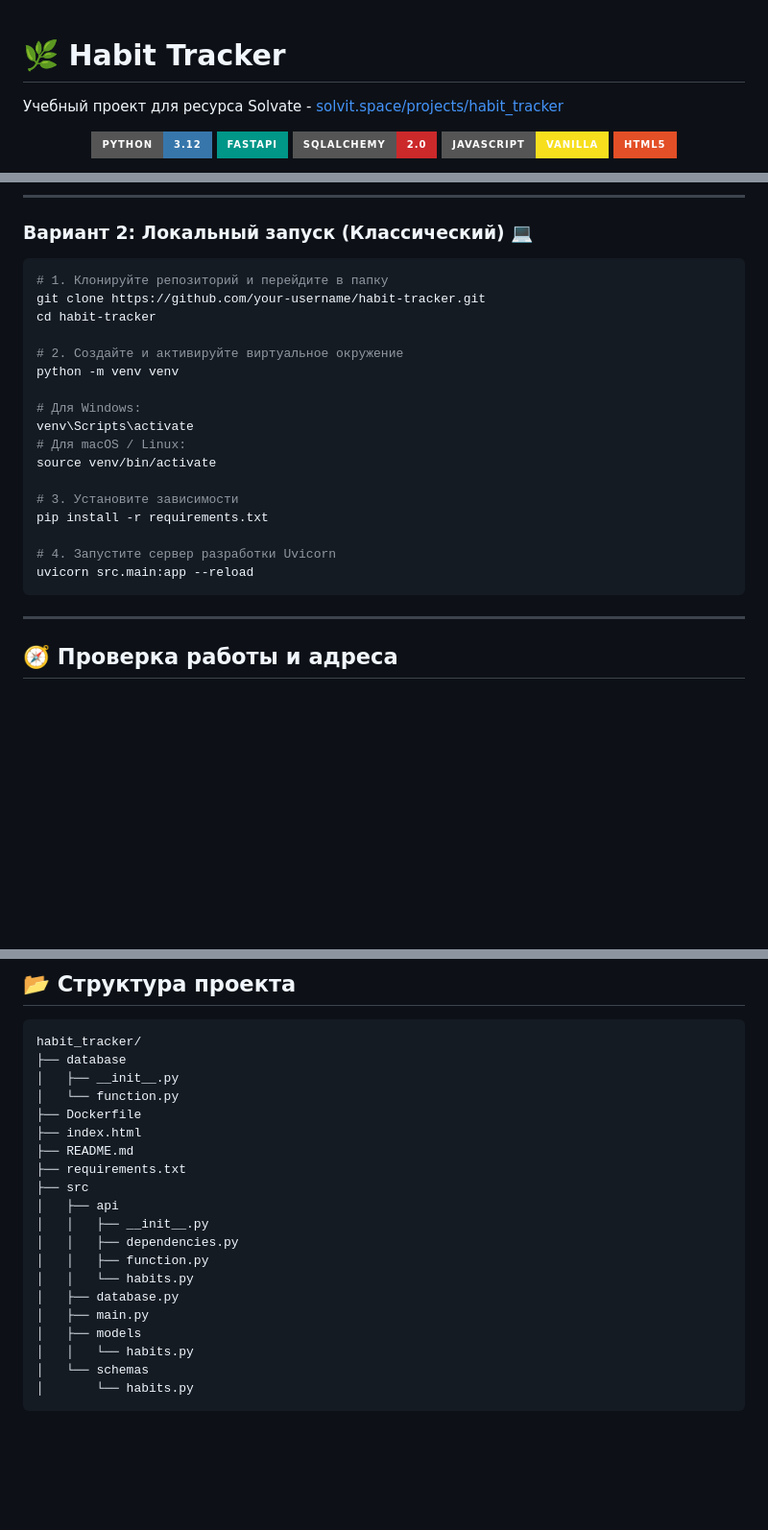
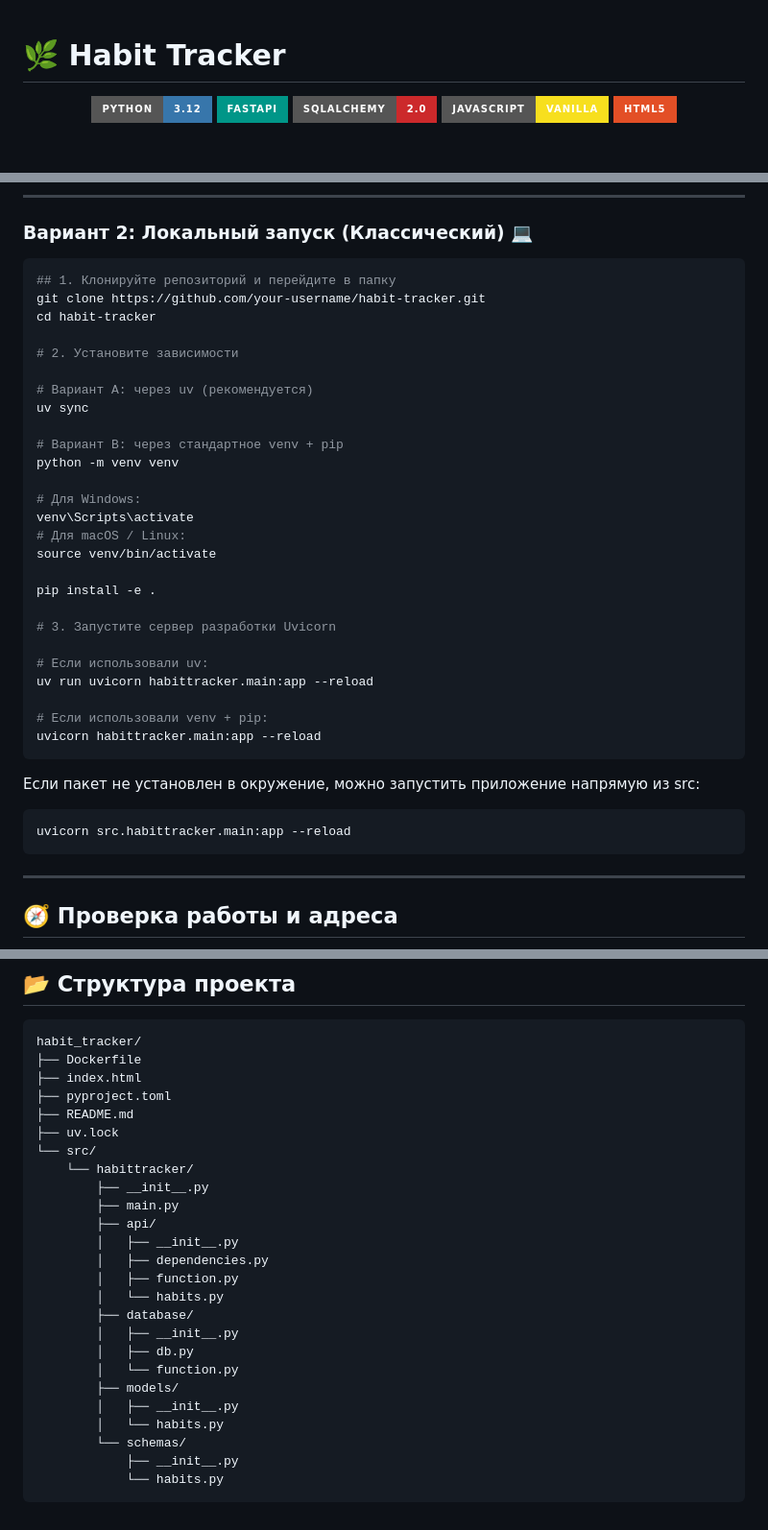
Before and after one commit to norwgwoods-iti/HabitTracker, a Markdown page: README.md, 3 parts joined by grey strips. Shown at 96% size. Drawn GitHub-style; badges without logos; blank space fills up the shorter version.

````diff
--- a/README.md
+++ b/README.md
@@ -1,6 +1,4 @@
 # 🌿 Habit Tracker
-
-Учебный проект для ресурса Solvate - [solvit.space/projects/habit_tracker](https://solvit.space)
 
 <p align="center">
   <img src="https://img.shields.io/badge/Python-3.12-3776AB?style=for-the-badge&logo=python&logoColor=white" alt="Python">
@@ -65,11 +64,16 @@ docker run -d -p 8000:8000 --name solvit_tracker_container habit-tracker-app
 ### Вариант 2: Локальный запуск (Классический) 💻
 
 ```bash
-# 1. Клонируйте репозиторий и перейдите в папку
+## 1. Клонируйте репозиторий и перейдите в папку
 git clone https://github.com/your-username/habit-tracker.git
 cd habit-tracker
 
-# 2. Создайте и активируйте виртуальное окружение
+# 2. Установите зависимости
+
+# Вариант A: через uv (рекомендуется)
+uv sync
+
+# Вариант B: через стандартное venv + pip
 python -m venv venv
 
 # Для Windows:
@@ -77,11 +81,20 @@ venv\Scripts\activate
 # Для macOS / Linux:
 source venv/bin/activate
 
-# 3. Установите зависимости
-pip install -r requirements.txt
+pip install -e .
 
-# 4. Запустите сервер разработки Uvicorn
-uvicorn src.main:app --reload
+# 3. Запустите сервер разработки Uvicorn
+
+# Если использовали uv:
+uv run uvicorn habittracker.main:app --reload
+
+# Если использовали venv + pip:
+uvicorn habittracker.main:app --reload
+```
+Если пакет не установлен в окружение, можно запустить приложение напрямую из src:
+
+```bash
+uvicorn src.habittracker.main:app --reload
 ```
 
 ---
@@ -139,23 +152,28 @@ curl -X 'POST' 'http://localhost:8000/setup_database' -H 'accept: application/js
 ## 📂 Структура проекта
 ```
 habit_tracker/
-├── database
-│   ├── __init__.py
-│   └── function.py
 ├── Dockerfile
 ├── index.html
+├── pyproject.toml
 ├── README.md
-├── requirements.txt
-├── src
-│   ├── api
-│   │   ├── __init__.py
-│   │   ├── dependencies.py
-│   │   ├── function.py
-│   │   └── habits.py
-│   ├── database.py
-│   ├── main.py
-│   ├── models
-│   │   └── habits.py
-│   └── schemas
-│       └── habits.py
+├── uv.lock
+└── src/
+    └── habittracker/
+        ├── __init__.py
+        ├── main.py
+        ├── api/
+        │   ├── __init__.py
+        │   ├── dependencies.py
+        │   ├── function.py
+        │   └── habits.py
+        ├── database/
+        │   ├── __init__.py
+        │   ├── db.py
+        │   └── function.py
+        ├── models/
+        │   ├── __init__.py
+        │   └── habits.py
+        └── schemas/
+            ├── __init__.py
+            └── habits.py
 ```
````
Also changed, not shown: other parts of README.md (+1 -0 lines).
